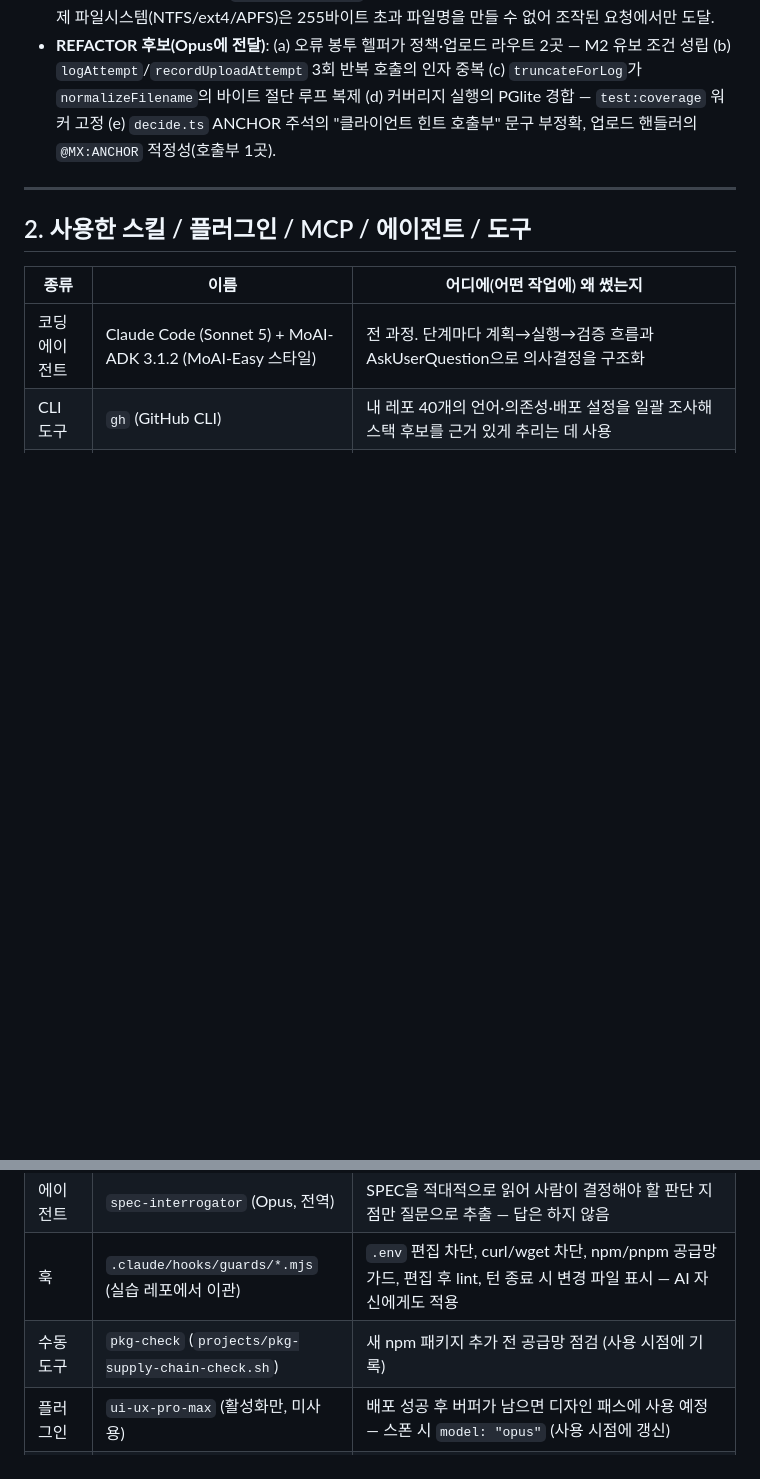
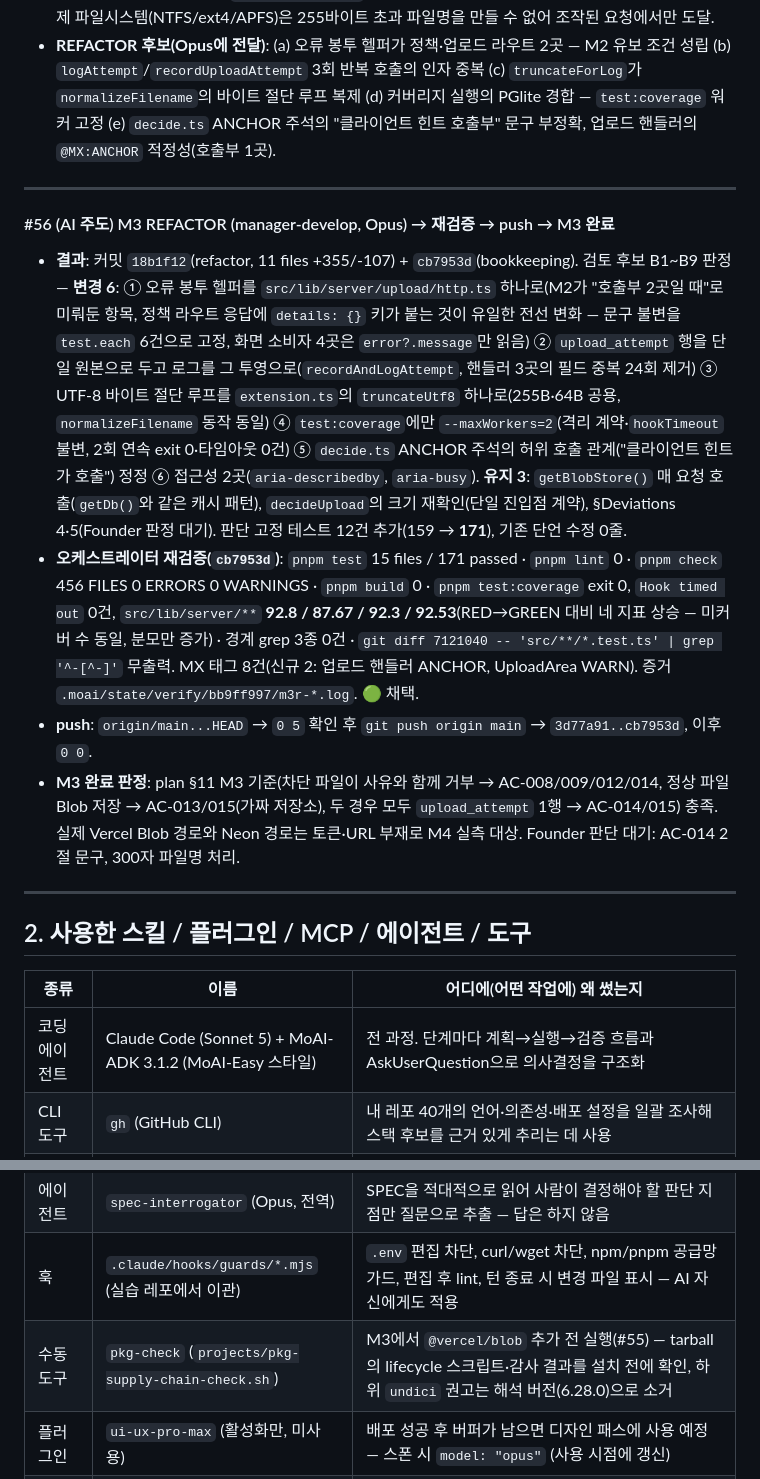
Before and after one commit to Seung-zedd/flow-assignment, a Markdown page: PROMPT_LOG.md, 2 parts joined by grey strips. Drawn GitHub-style; blank space fills up the shorter version.

Commit message:
docs(PROMPT_LOG): 세션 4 — #56 (M3 REFACTOR·재검증·push) + §2 pkg-check 행 갱신
SPEC: SPEC-UPLOAD-001
Refs #1

🗿 MoAI

```diff
--- a/PROMPT_LOG.md
+++ b/PROMPT_LOG.md
@@ -335,6 +335,14 @@
 
 ---
 
+#### #56 (AI 주도) M3 REFACTOR (manager-develop, Opus) → 재검증 → push → M3 완료
+- **결과**: 커밋 `18b1f12`(refactor, 11 files +355/-107) + `cb7953d`(bookkeeping). 검토 후보 B1~B9 판정 — **변경 6**: ① 오류 봉투 헬퍼를 `src/lib/server/upload/http.ts` 하나로(M2가 "호출부 2곳일 때"로 미뤄둔 항목, 정책 라우트 응답에 `details: {}` 키가 붙는 것이 유일한 전선 변화 — 문구 불변을 `test.each` 6건으로 고정, 화면 소비자 4곳은 `error?.message`만 읽음) ② `upload_attempt` 행을 단일 원본으로 두고 로그를 그 투영으로(`recordAndLogAttempt`, 핸들러 3곳의 필드 중복 24회 제거) ③ UTF-8 바이트 절단 루프를 `extension.ts`의 `truncateUtf8` 하나로(255B·64B 공용, `normalizeFilename` 동작 동일) ④ `test:coverage`에만 `--maxWorkers=2`(격리 계약·`hookTimeout` 불변, 2회 연속 exit 0·타임아웃 0건) ⑤ `decide.ts` ANCHOR 주석의 허위 호출 관계("클라이언트 힌트가 호출") 정정 ⑥ 접근성 2곳(`aria-describedby`, `aria-busy`). **유지 3**: `getBlobStore()` 매 요청 호출(`getDb()`와 같은 캐시 패턴), `decideUpload`의 크기 재확인(단일 진입점 계약), §Deviations 4·5(Founder 판정 대기). 판단 고정 테스트 12건 추가(159 → **171**), 기존 단언 수정 0줄.
+- **오케스트레이터 재검증(`cb7953d`)**: `pnpm test` 15 files / 171 passed · `pnpm lint` 0 · `pnpm check` 456 FILES 0 ERRORS 0 WARNINGS · `pnpm build` 0 · `pnpm test:coverage` exit 0, `Hook timed out` 0건, `src/lib/server/**` **92.8 / 87.67 / 92.3 / 92.53**(RED→GREEN 대비 네 지표 상승 — 미커버 수 동일, 분모만 증가) · 경계 grep 3종 0건 · `git diff 7121040 -- 'src/**/*.test.ts' | grep '^-[^-]'` 무출력. MX 태그 8건(신규 2: 업로드 핸들러 ANCHOR, UploadArea WARN). 증거 `.moai/state/verify/bb9ff997/m3r-*.log`. 🟢 채택.
+- **push**: `origin/main...HEAD` → `0 5` 확인 후 `git push origin main` → `3d77a91..cb7953d`, 이후 `0 0`.
+- **M3 완료 판정**: plan §11 M3 기준(차단 파일이 사유와 함께 거부 → AC-008/009/012/014, 정상 파일 Blob 저장 → AC-013/015(가짜 저장소), 두 경우 모두 `upload_attempt` 1행 → AC-014/015) 충족. 실제 Vercel Blob 경로와 Neon 경로는 토큰·URL 부재로 M4 실측 대상. Founder 판단 대기: AC-014 2절 문구, 300자 파일명 처리.
+
+---
+
 ## 2. 사용한 스킬 / 플러그인 / MCP / 에이전트 / 도구
 
 | 종류 | 이름 | 어디에(어떤 작업에) 왜 썼는지 |
@@ -348,7 +356,7 @@
 | 에이전트 | `plan-auditor` (Opus) | SPEC 기계 감사(EARS 형식·추적성·프론트매터·상한). 작성 맥락 없이 경로만 전달해 독립성 확보 |
 | 에이전트 | `spec-interrogator` (Opus, 전역) | SPEC을 적대적으로 읽어 사람이 결정해야 할 판단 지점만 질문으로 추출 — 답은 하지 않음 |
 | 훅 | `.claude/hooks/guards/*.mjs` (실습 레포에서 이관) | `.env` 편집 차단, curl/wget 차단, npm/pnpm 공급망 가드, 편집 후 lint, 턴 종료 시 변경 파일 표시 — AI 자신에게도 적용 |
-| 수동 도구 | `pkg-check` (`projects/pkg-supply-chain-check.sh`) | 새 npm 패키지 추가 전 공급망 점검 (사용 시점에 기록) |
+| 수동 도구 | `pkg-check` (`projects/pkg-supply-chain-check.sh`) | M3에서 `@vercel/blob` 추가 전 실행(#55) — tarball의 lifecycle 스크립트·감사 결과를 설치 전에 확인, 하위 `undici` 권고는 해석 버전(6.28.0)으로 소거 |
 | 플러그인 | `ui-ux-pro-max` (활성화만, 미사용) | 배포 성공 후 버퍼가 남으면 디자인 패스에 사용 예정 — 스폰 시 `model: "opus"` (사용 시점에 갱신) |
 | 도구 | WebFetch (schemastore `claude-code-settings.json`) | settings.json에 effort 키가 없음을 스키마 원문으로 확인 → `CLAUDE_CODE_EFFORT_LEVEL` 환경변수 채택 |
 | 에이전트 | `manager-develop` (Sonnet, RED→GREEN) | M1·M2 구현 — 실패 테스트 작성 → 최소 구현. 기계적 구현은 Sonnet으로 비용·세션 한도 절감 (#30 결정) |
```
